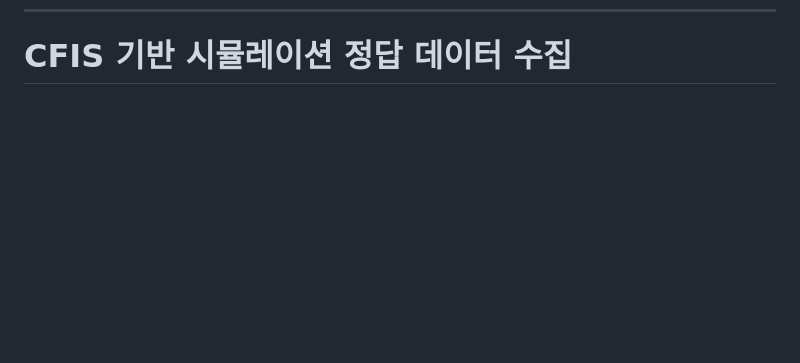
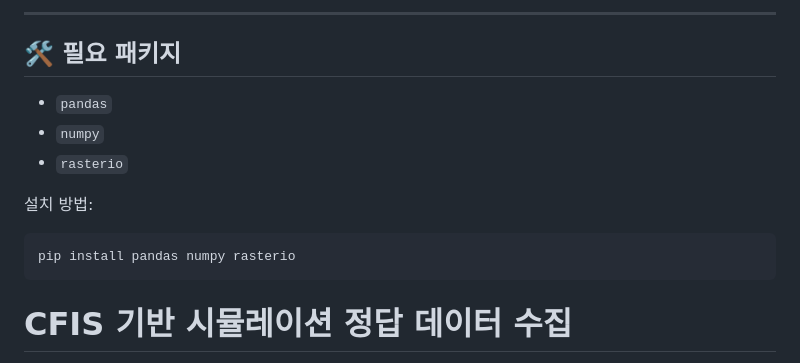
Before and after one commit to chaewon12345/MATLAB, a Markdown page: README.md, the part around one of its changes. Drawn GitHub-style; blank space fills up the shorter version.

````diff
--- a/README.md
+++ b/README.md
@@ -487,3 +544,17 @@ NASA의 **SMAP L3 SPL3SMP** 데이터는 기본적으로 육지(land surface)의
+---
+
+## 🛠 필요 패키지
+
+- `pandas`
+- `numpy`
+- `rasterio`
+
+설치 방법:
+
+```bash
+pip install pandas numpy rasterio
+```
+
 
 # CFIS 기반 시뮬레이션 정답 데이터 수집
 
````
Also changed, not shown: other parts of README.md (+57 -0 lines).
